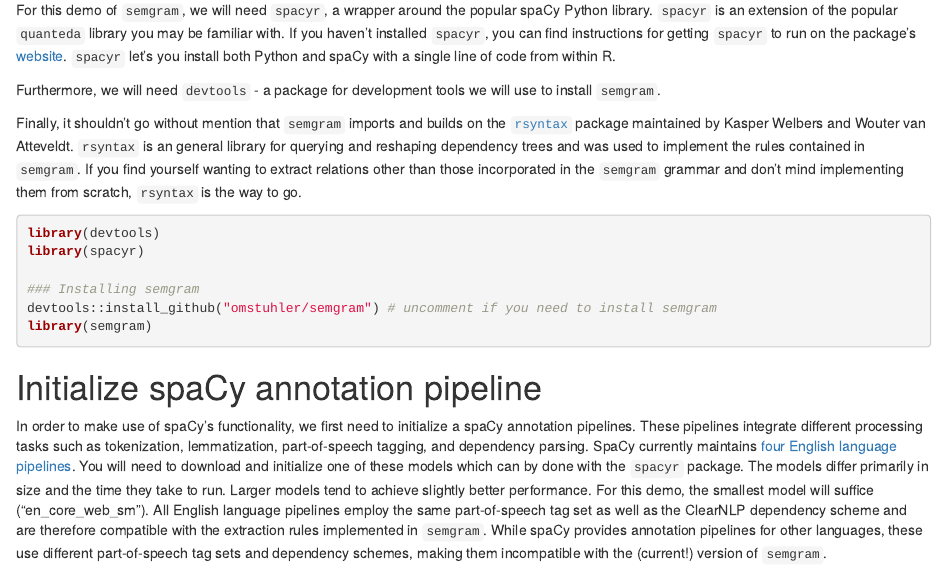
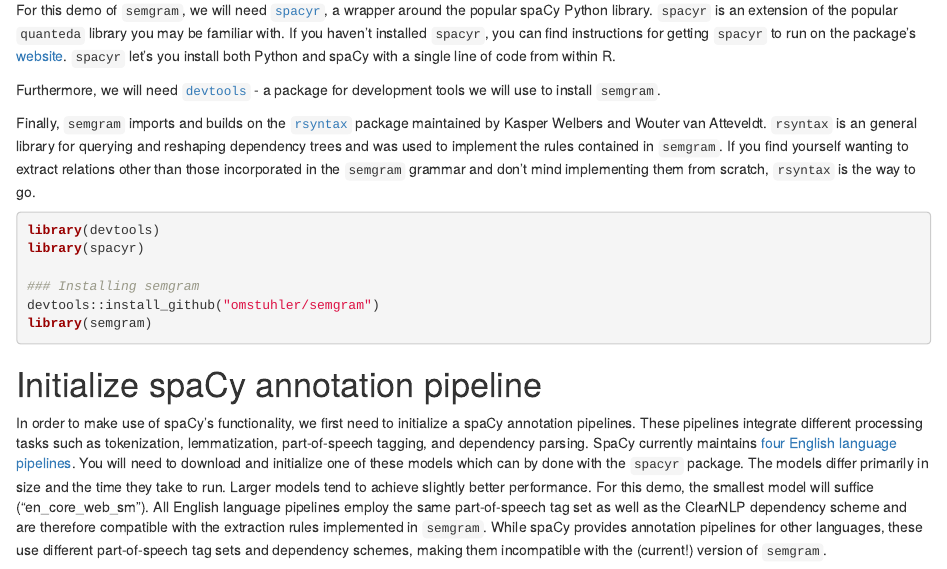
Before and after one commit to omstuhler/semgram, an R Markdown document (semgram_demo.Rmd): the page in a window 1100 px wide, from 130 px down. The pictures show the output file semgram_demo.html that the author committed with the source, opened offline.

Commit message:
Update demo

````diff
--- a/semgram_demo.Rmd
+++ b/semgram_demo.Rmd
@@ -8,18 +8,18 @@
 
 # Load packages
 
-For this demo of `semgram`, we will need `spacyr`, a wrapper around the popular spaCy Python library. `spacyr` is an extension of the popular `quanteda` library you may be familiar with. If you haven't installed `spacyr`, you can find instructions for getting `spacyr` to run on the package's [website](https://cran.r-project.org/web/packages/spacyr/readme/README.html). `spacyr` let's you install both Python and spaCy with a single line of code from within R.
+For this demo of `semgram`, we will need [`spacyr`](https://github.com/quanteda/spacyr), a wrapper around the popular spaCy Python library. `spacyr` is an extension of the popular `quanteda` library you may be familiar with. If you haven't installed `spacyr`, you can find instructions for getting `spacyr` to run on the package's [website](https://cran.r-project.org/web/packages/spacyr/readme/README.html). `spacyr` let's you install both Python and spaCy with a single line of code from within R.
 
-Furthermore, we will need `devtools` - a package for development tools we will use to install `semgram`.
+Furthermore, we will need [`devtools`](https://cran.r-project.org/web/packages/devtools/index.html) - a package for development tools we will use to install `semgram`.
 
-Finally, it shouldn't go without mention that `semgram` imports and builds on the [`rsyntax`](https://cran.r-project.org/web/packages/rsyntax/index.html) package maintained by Kasper Welbers and Wouter van Atteveldt. `rsyntax` is an general library for querying and reshaping dependency trees and was used to implement the rules contained in `semgram`. If you find yourself wanting to extract relations other than those incorporated in the `semgram` grammar and don't mind implementing them from scratch, `rsyntax` is the way to go.
+Finally, `semgram` imports and builds on the [`rsyntax`](https://cran.r-project.org/web/packages/rsyntax/index.html) package maintained by Kasper Welbers and Wouter van Atteveldt. `rsyntax` is an general library for querying and reshaping dependency trees and was used to implement the rules contained in `semgram`. If you find yourself wanting to extract relations other than those incorporated in the `semgram` grammar and don't mind implementing them from scratch, `rsyntax` is the way to go.
 
 ```{r 1, message=FALSE}
 library(devtools)
 library(spacyr)
 
 ### Installing semgram
-devtools::install_github("omstuhler/semgram") # uncomment if you need to install semgram
+devtools::install_github("omstuhler/semgram")
 library(semgram)
 ```
 
````
Also changed, not shown: semgram_demo.html.
